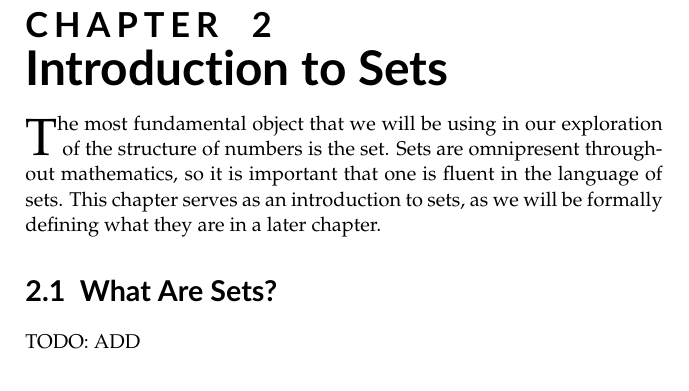
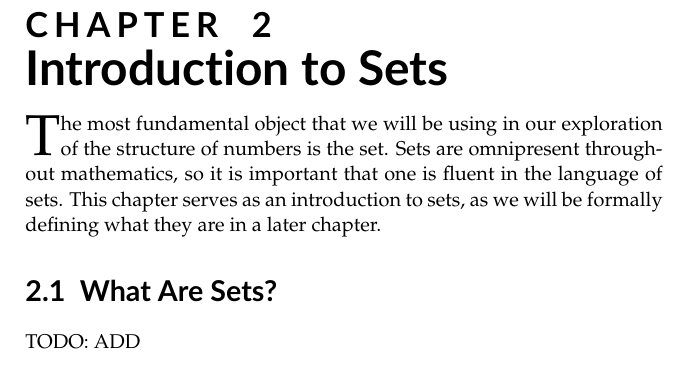
Before and after one commit to PhotonicGluon/NZQRC-Book, a LaTeX book (book/book.tex, which reads book/part-0/sets.tex, book/preamble-book.tex): part of page 2 of 2, cut so that both start at the same text. Compiled offline with pdfLaTeX.

Commit message:
Add more keys for `Lettrine` command

```diff
--- a/book/part-0/sets.tex
+++ b/book/part-0/sets.tex
@@ -1,5 +1,5 @@
 \Chapter{Introduction to Sets}
-\Lettrine{The} most fundamental object that we will be using in our exploration of the structure of numbers is the set. Sets are omnipresent throughout mathematics, so it is important that one is fluent in the language of sets. This chapter serves as an introduction to sets, as we will be formally defining what they are in a later chapter.
+\Lettrine[loversize=0.1,nindent=0pt]{The} most fundamental object that we will be using in our exploration of the structure of numbers is the set. Sets are omnipresent throughout mathematics, so it is important that one is fluent in the language of sets. This chapter serves as an introduction to sets, as we will be formally defining what they are in a later chapter.
 
 \section{What Are Sets?}
 TODO: ADD
--- a/book/preamble-book.tex
+++ b/book/preamble-book.tex
@@ -77,6 +77,8 @@
 \makeatletter
 \define@key{lettrine-key}{lines}{\def\thislines{#1}}
 \define@key{lettrine-key}{depth}{\def\thisdepth{#1}}
+\define@key{lettrine-key}{loversize}{\def\thisloversize{#1}}
+\define@key{lettrine-key}{lraise}{\def\thislraise{#1}}
 \define@key{lettrine-key}{findent}{\def\thisfindent{#1}}
 \define@key{lettrine-key}{nindent}{\def\thisnindent{#1}}
 \makeatother
@@ -85,6 +87,8 @@
     % Set default key values
     \def\thislines{2}%
     \def\thisdepth{0}%
+    \def\thisloversize{0}%
+    \def\thislraise{0}%
     \def\thisfindent{0pt}%
     \def\thisnindent{0.25em}%
     % Set keys
@@ -97,9 +101,10 @@
     \lettrine[%
         lines=\thislines,%
         depth=\thisdepth,%
+        loversize=\thisloversize,%
+        lraise=\thislraise,%
         findent=\thisfindent,%
-        nindent=\thisnindent,%
-        realheight%
+        nindent=\thisnindent%
     ]{\FirstChar}{}\RemainingChars
 }
 
```
Also changed, not shown: book/part-0/sets.tex (1 more changed lines).
